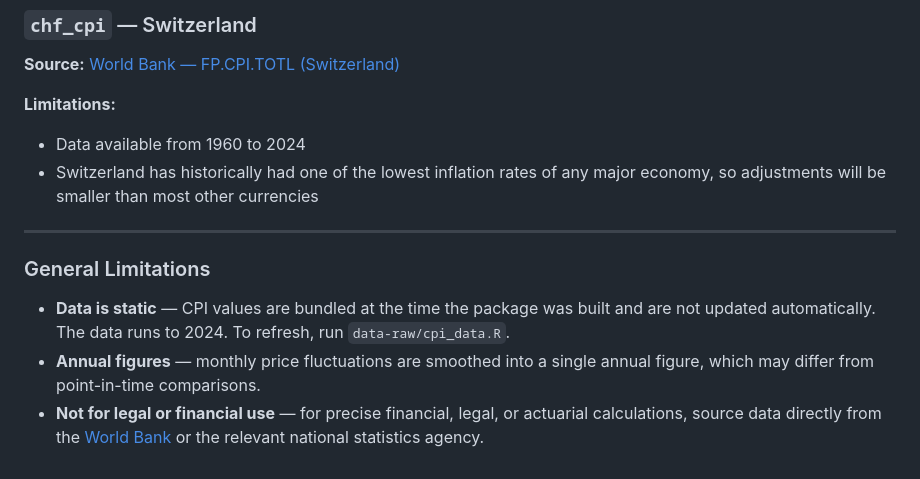
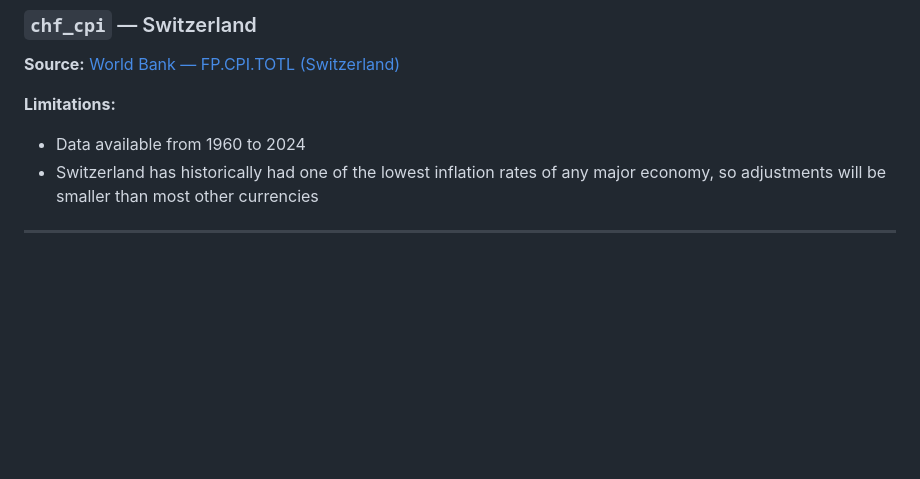
Before and after one commit to charlescoverdale/inflateR, a Markdown page: README.md, the part around the change. Drawn GitHub-style; blank space fills up the shorter version.

```diff
--- a/README.md
+++ b/README.md
@@ -193,9 +193,3 @@ The Euro area aggregate is not available in the World Bank WDI. Germany is used
 - Switzerland has historically had one of the lowest inflation rates of any major economy, so adjustments will be smaller than most other currencies
 
 ---
-
-### General Limitations
-
-- **Data is static** — CPI values are bundled at the time the package was built and are not updated automatically. The data runs to 2024. To refresh, run `data-raw/cpi_data.R`.
-- **Annual figures** — monthly price fluctuations are smoothed into a single annual figure, which may differ from point-in-time comparisons.
-- **Not for legal or financial use** — for precise financial, legal, or actuarial calculations, source data directly from the [World Bank](https://data.worldbank.org/indicator/FP.CPI.TOTL) or the relevant national statistics agency.
```
